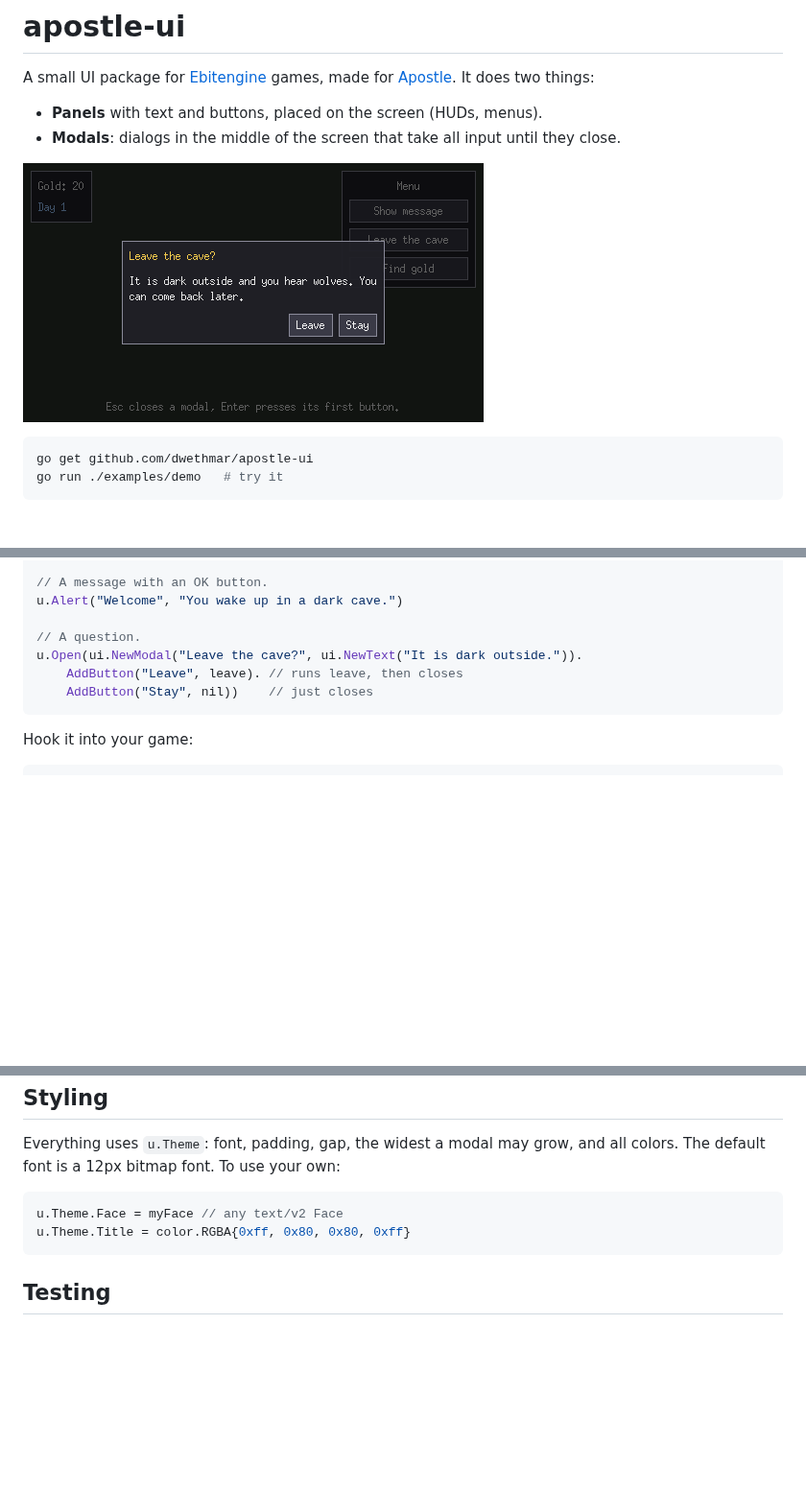
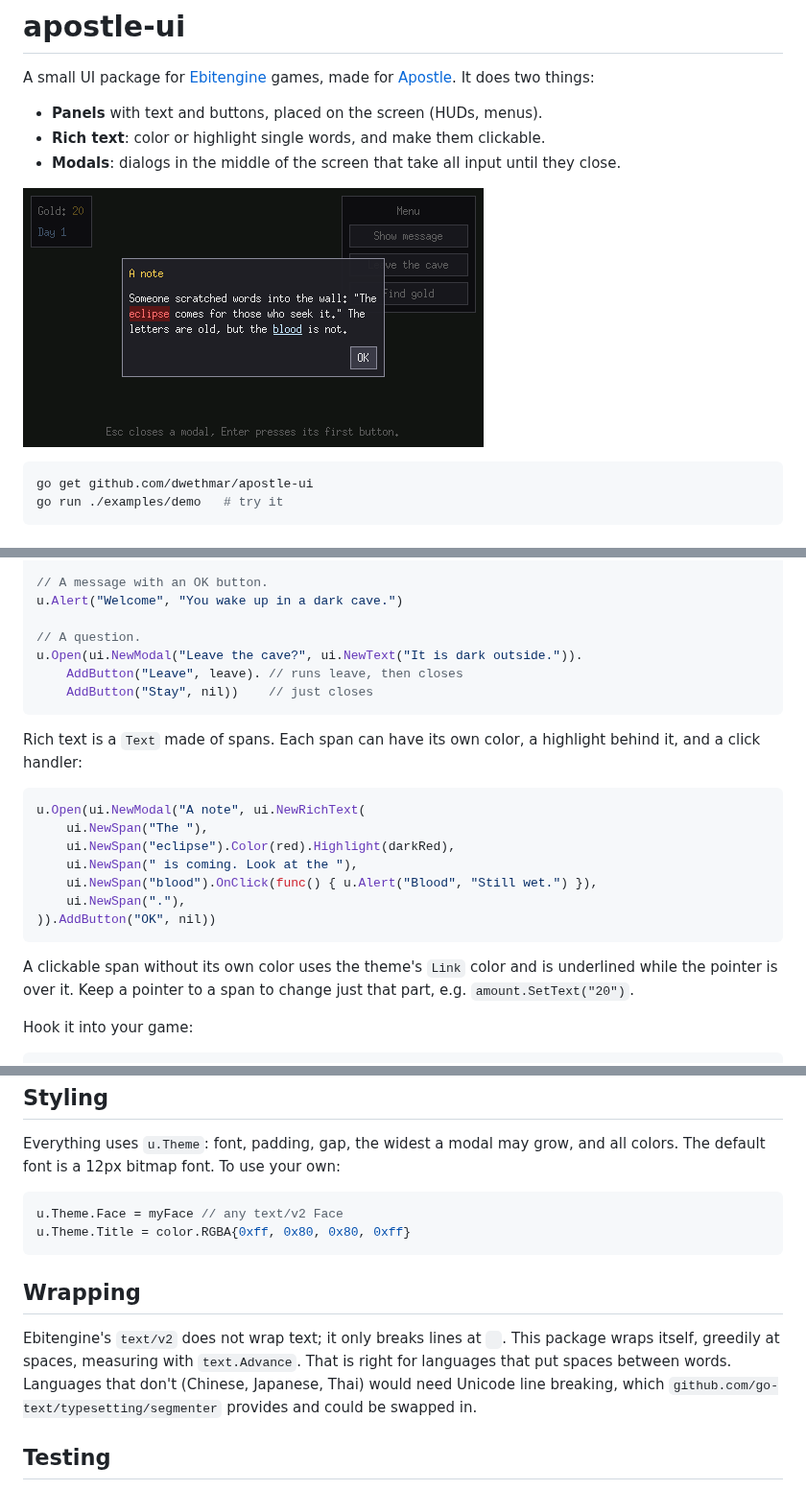
Before and after one commit to DWethmar/apostle-ui, a Markdown page: README.md, 3 parts joined by grey strips. Shown at 96% size. Drawn GitHub-style; pictures changed too: docs/demo.png; blank space fills up the shorter version.

````diff
--- a/README.md
+++ b/README.md
@@ -4,6 +4,7 @@ A small UI package for [Ebitengine](https://ebitengine.org/) games, made for
 [Apostle](https://github.com/DWethmar/apostle). It does two things:
 
 - **Panels** with text and buttons, placed on the screen (HUDs, menus).
+- **Rich text**: color or highlight single words, and make them clickable.
 - **Modals**: dialogs in the middle of the screen that take all input until
   they close.
 
@@ -36,6 +37,23 @@ u.Open(ui.NewModal("Leave the cave?", ui.NewText("It is dark outside.")).
 	AddButton("Stay", nil))    // just closes
 ```
 
+Rich text is a `Text` made of spans. Each span can have its own color, a
+highlight behind it, and a click handler:
+
+```go
+u.Open(ui.NewModal("A note", ui.NewRichText(
+	ui.NewSpan("The "),
+	ui.NewSpan("eclipse").Color(red).Highlight(darkRed),
+	ui.NewSpan(" is coming. Look at the "),
+	ui.NewSpan("blood").OnClick(func() { u.Alert("Blood", "Still wet.") }),
+	ui.NewSpan("."),
+)).AddButton("OK", nil))
+```
+
+A clickable span without its own color uses the theme's `Link` color and is
+underlined while the pointer is over it. Keep a pointer to a span to change
+just that part, e.g. `amount.SetText("20")`.
+
 Hook it into your game:
 
 ```go
@@ -89,6 +110,15 @@ u.Theme.Face = myFace // any text/v2 Face
 u.Theme.Title = color.RGBA{0xff, 0x80, 0x80, 0xff}
 ```
 
+## Wrapping
+
+Ebitengine's `text/v2` does not wrap text; it only breaks lines at `
+`. This
+package wraps itself, greedily at spaces, measuring with `text.Advance`. That is
+right for languages that put spaces between words. Languages that don't
+(Chinese, Japanese, Thai) would need Unicode line breaking, which
+`github.com/go-text/typesetting/segmenter` provides and could be swapped in.
+
 ## Testing
 
 `HandleInput(ui.Input{...})` is `Update` with input you supply, so clicks and
````
Also changed, not shown: other parts of README.md (+5 -2 lines), 8 other files.
